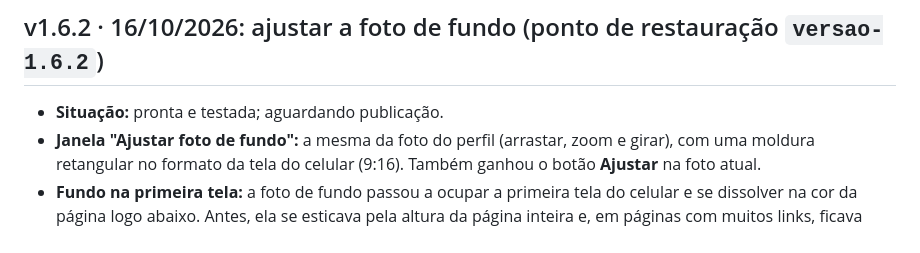
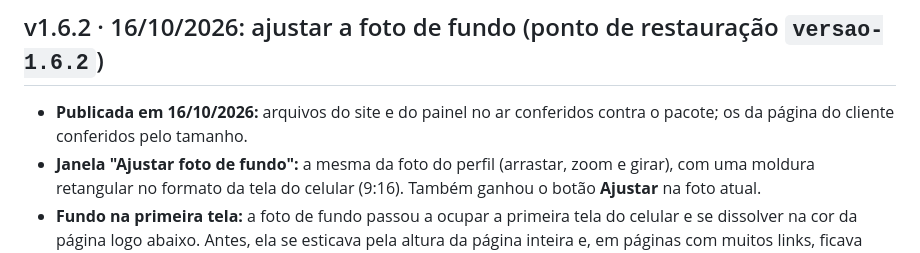
Before and after one commit to BruTeclas/BruTeclas, a Markdown page: docs/HISTORICO.md, the part around the change. Rendered like a GitHub page.

Commit message:
v1.6.2: publicada
Co-Authored-By: Claude Sonnet 5.5 <noreply@anthropic.com>
Claude-Session: https://claude.ai/code/session_01Lbr2xnKxUw9dytseWLzUR3

```diff
--- a/docs/HISTORICO.md
+++ b/docs/HISTORICO.md
@@ -14,7 +14,7 @@ Quando uma versão mexer no banco, ela também traz um script para desfazer a mu
 
 ## v1.6.2 · 16/10/2026: ajustar a foto de fundo (ponto de restauração `versao-1.6.2`)
 
-- **Situação:** pronta e testada; aguardando publicação.
+- **Publicada em 16/10/2026:** arquivos do site e do painel no ar conferidos contra o pacote; os da página do cliente conferidos pelo tamanho.
 - **Janela "Ajustar foto de fundo":** a mesma da foto do perfil (arrastar, zoom e girar), com uma moldura retangular no formato da tela do celular (9:16). Também ganhou o botão **Ajustar** na foto atual.
 - **Fundo na primeira tela:** a foto de fundo passou a ocupar a primeira tela do celular e se dissolver na cor da página logo abaixo. Antes, ela se esticava pela altura da página inteira e, em páginas com muitos links, ficava muito ampliada. Assim, o que se enquadra na moldura é o que o visitante vê. A prévia do painel mostra o mesmo.
 - **Banco:** não mudou.
```
